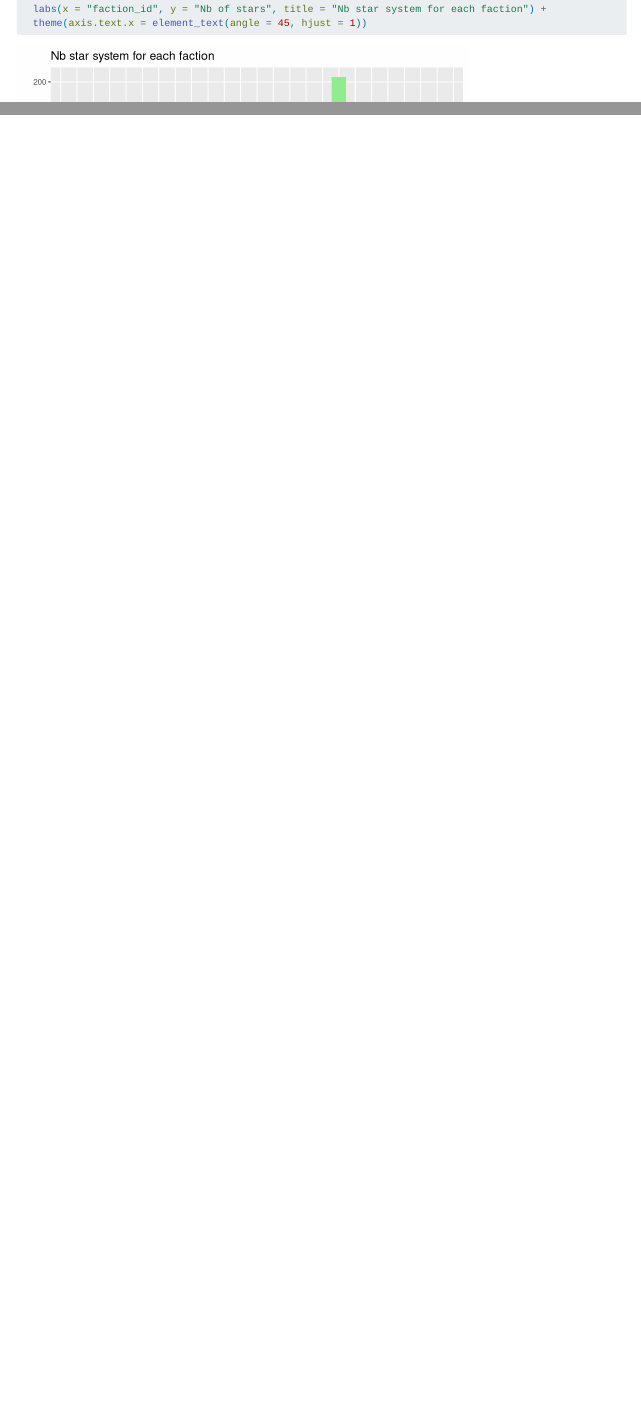
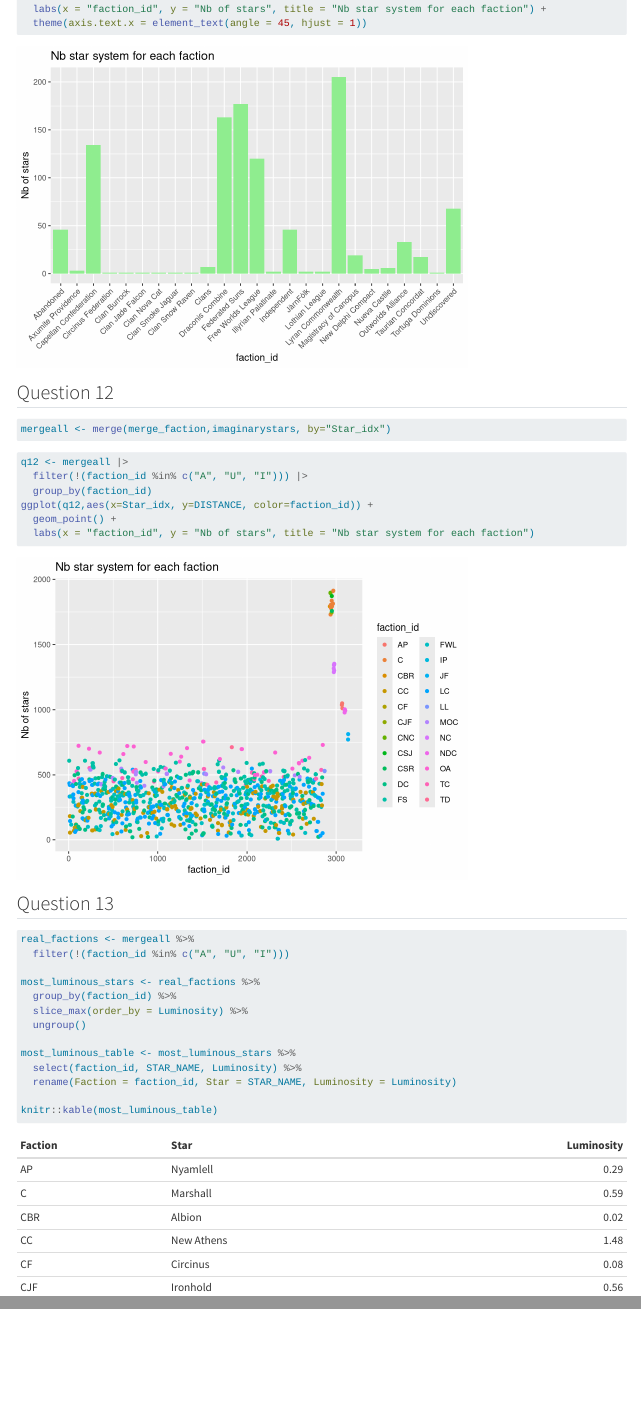
Before and after one commit to mariejullien/Systems, a Quarto document (JULLIEN.qmd): the page in a window 1100 px wide, from 3820 px down, and a second part further down, joined at a grey line. Rendered offline with R 4.5, knitr and Pandoc in place of Quarto, with nearby package versions; long lines of code are wrapped.

Commit message:
question 12 et question 13

````diff
--- a/JULLIEN.qmd
+++ b/JULLIEN.qmd
@@ -164,3 +164,34 @@ ggplot(q11, aes(x =`faction name`, y = sumstars, is.na())) +
 ```
 
 ## Question 12
+
+```{r}
+mergeall <- merge(merge_faction,imaginarystars, by="Star_idx")
+```
+
+
+```{r}
+q12 <- mergeall |>
+  filter(!(faction_id %in% c("A", "U", "I"))) |>
+  group_by(faction_id)
+ggplot(q12,aes(x=Star_idx, y=DISTANCE, color=faction_id)) +
+  geom_point() +
+  labs(x = "faction_id", y = "Nb of stars", title = "Nb star system for each faction")
+```
+## Question 13
+```{r}
+real_factions <- mergeall %>%
+  filter(!(faction_id %in% c("A", "U", "I")))
+
+most_luminous_stars <- real_factions %>%
+  group_by(faction_id) %>%
+  slice_max(order_by = Luminosity) %>%
+  ungroup()
+
+most_luminous_table <- most_luminous_stars %>%
+  select(faction_id, STAR_NAME, Luminosity) %>%
+  rename(Faction = faction_id, Star = STAR_NAME, Luminosity = Luminosity)
+
+knitr::kable(most_luminous_table)
+
+```
````
